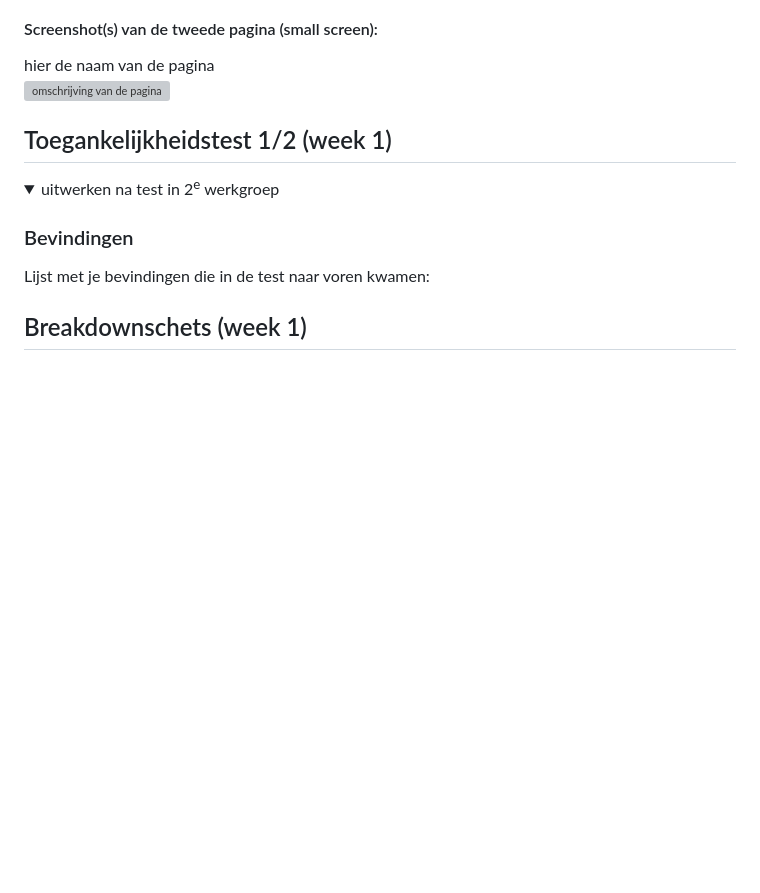
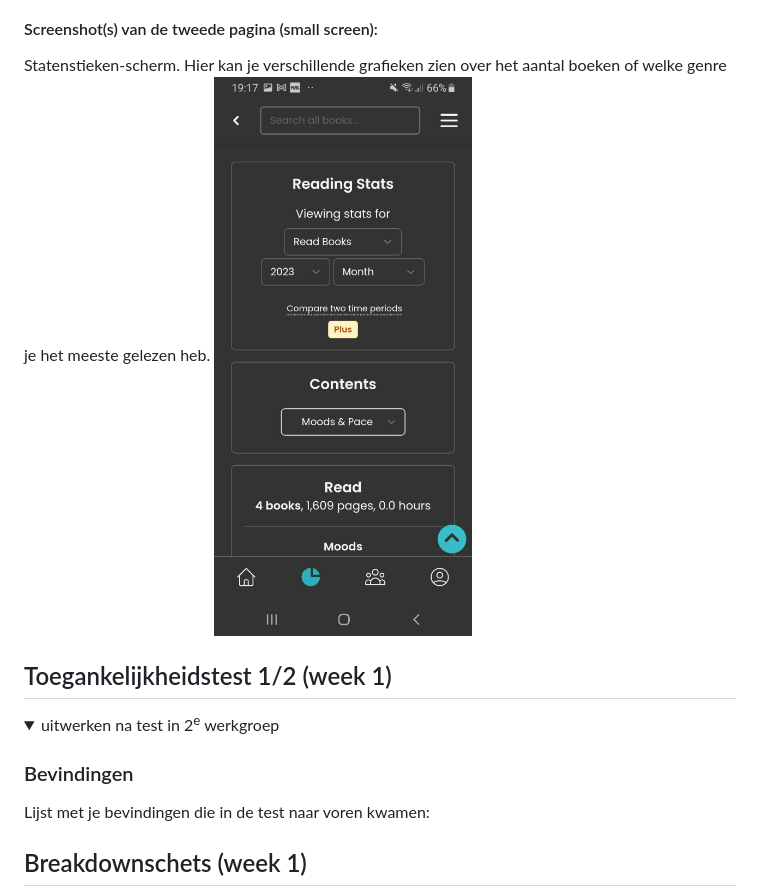
Before and after one commit to Diya-CMD/Frontend-Development, a Markdown page: README.md, the part around the change printed below. Rendered like a GitHub page; folded sections open; blank space fills up the shorter version; grey boxes are pictures that could not be loaded.

```diff
--- a/README.md
+++ b/README.md
@@ -40,7 +44,7 @@ Nb. Door *open* toe te voegen aan een *details* element kun je deze standaard op
 
   #### Screenshot(s) van de tweede pagina (small screen):
-  hier de naam van de pagina
-  <img src="readme-images/dummy-plaatje.jpg" width="375px" alt="omschrijving van de pagina">
+  Statenstieken-scherm. Hier kan je verschillende grafieken zien over het aantal boeken of welke genre je het meeste gelezen heb.
+  <img src="readme-images/Stats1.jpeg" width="375px" alt="Filters">
 
 </details>
 
```
Also changed, not shown: other parts of README.md (+7 -3 lines), readme-images/TheStoryGraph-full-Homescreen.png (added), readme-images/TheStoryGraph-full-stats.png (added).
